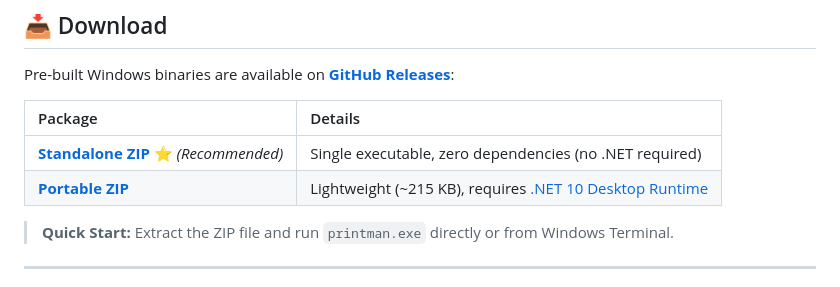
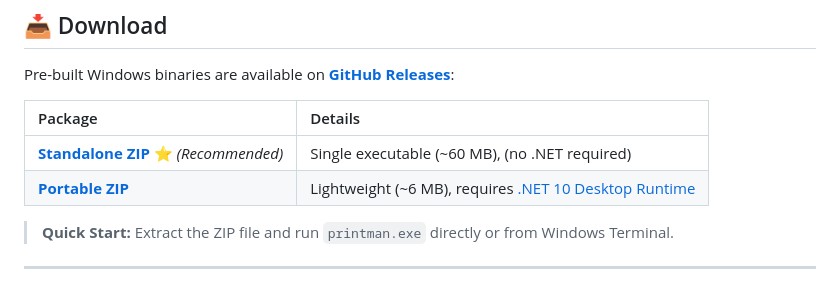
Before and after one commit to EslaMx7/printman, a Markdown page: README.md, the part around the change. GitHub-like rendering.

Commit message:
docs(readme): update package size estimates in download table

```diff
--- a/README.md
+++ b/README.md
@@ -62,8 +62,8 @@ Pre-built Windows binaries are available on [**GitHub Releases**](https://github
 
 | Package | Details |
 | :--- | :--- |
-| [**Standalone ZIP**](https://github.com/EslaMx7/printman/releases/latest) ⭐ *(Recommended)* | Single executable, zero dependencies (no .NET required) |
-| [**Portable ZIP**](https://github.com/EslaMx7/printman/releases/latest) | Lightweight (~215 KB), requires [.NET 10 Desktop Runtime](https://dotnet.microsoft.com/download) |
+| [**Standalone ZIP**](https://github.com/EslaMx7/printman/releases/latest) ⭐ *(Recommended)* | Single executable (~60 MB), (no .NET required) |
+| [**Portable ZIP**](https://github.com/EslaMx7/printman/releases/latest) | Lightweight (~6 MB), requires [.NET 10 Desktop Runtime](https://dotnet.microsoft.com/download) |
 > **Quick Start:** Extract the ZIP file and run `printman.exe` directly or from Windows Terminal.
 
 ---
```
